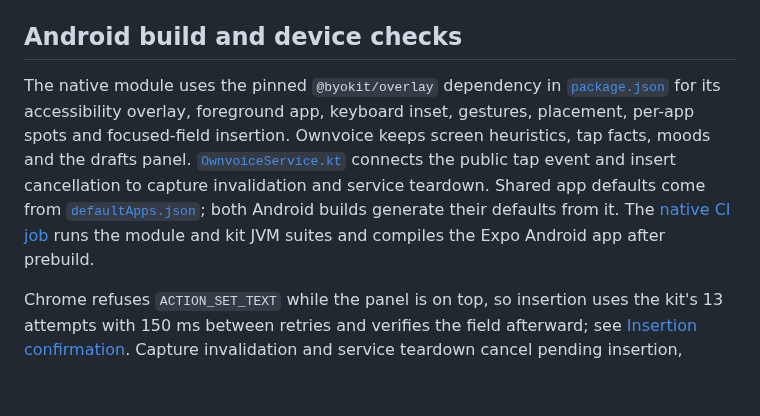
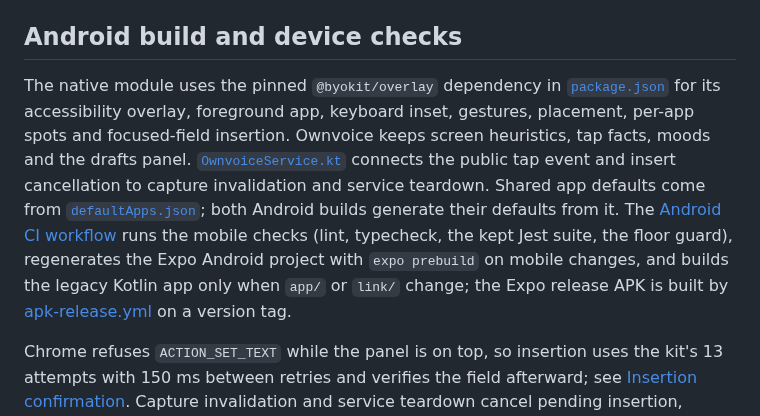
Before and after one commit to umeranjum17/ownvoice, a Markdown page: mobile/README.md, the part around the change. Drawn GitHub-style; blank space fills up the shorter version.

Commit message:
docs: point the test/build docs at the test diet and the new CI shape

```diff
--- a/mobile/README.md
+++ b/mobile/README.md
@@ -48,7 +48,7 @@ The ported core checks are in `src/core/__tests__/`; the phone writer has checks
 
 ## Android build and device checks
 
-The native module uses the pinned `@byokit/overlay` dependency in [`package.json`](package.json) for its accessibility overlay, foreground app, keyboard inset, gestures, placement, per-app spots and focused-field insertion. Ownvoice keeps screen heuristics, tap facts, moods and the drafts panel. [`OwnvoiceService.kt`](modules/ownvoice-native/android/src/main/java/dev/ownvoice/bridge/OwnvoiceService.kt) connects the public tap event and insert cancellation to capture invalidation and service teardown. Shared app defaults come from [`defaultApps.json`](src/core/defaultApps.json); both Android builds generate their defaults from it. The [native CI job](../.github/workflows/android.yml) runs the module and kit JVM suites and compiles the Expo Android app after prebuild.
+The native module uses the pinned `@byokit/overlay` dependency in [`package.json`](package.json) for its accessibility overlay, foreground app, keyboard inset, gestures, placement, per-app spots and focused-field insertion. Ownvoice keeps screen heuristics, tap facts, moods and the drafts panel. [`OwnvoiceService.kt`](modules/ownvoice-native/android/src/main/java/dev/ownvoice/bridge/OwnvoiceService.kt) connects the public tap event and insert cancellation to capture invalidation and service teardown. Shared app defaults come from [`defaultApps.json`](src/core/defaultApps.json); both Android builds generate their defaults from it. The [Android CI workflow](../.github/workflows/android.yml) runs the mobile checks (lint, typecheck, the kept Jest suite, the floor guard), regenerates the Expo Android project with `expo prebuild` on mobile changes, and builds the legacy Kotlin app only when `app/` or `link/` change; the Expo release APK is built by [apk-release.yml](../.github/workflows/apk-release.yml) on a version tag.
 
 Chrome refuses `ACTION_SET_TEXT` while the panel is on top, so insertion uses the kit's 13 attempts with 150 ms between retries and verifies the field afterward; see [Insertion confirmation](#insertion-confirmation). Capture invalidation and service teardown cancel pending insertion, preventing subsequent field actions and clipboard fallback; completion runs once and cannot clear a newer capture.
 
```
